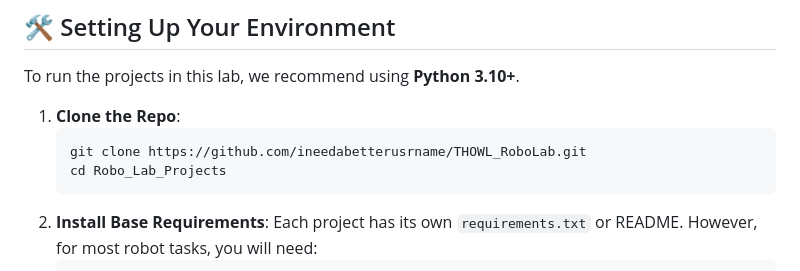
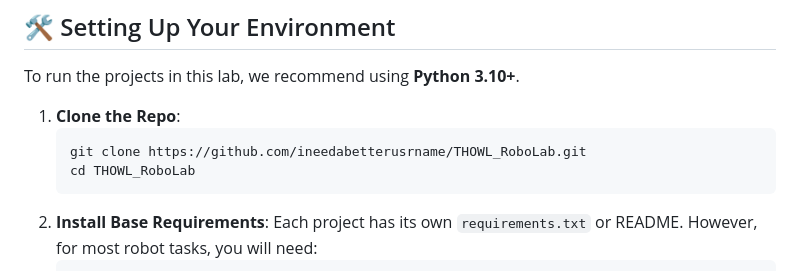
Before and after one commit to ineedabetterusrname/THOWL_RoboLab, a Markdown page: README.md, the part around the change. Rendered like a GitHub page.

Commit message:
Fix clone instructions

````diff
--- a/README.md
+++ b/README.md
@@ -60,7 +60,7 @@ To run the projects in this lab, we recommend using **Python 3.10+**.
 1.  **Clone the Repo**:
     ```bash
     git clone https://github.com/ineedabetterusrname/THOWL_RoboLab.git
-    cd Robo_Lab_Projects
+    cd THOWL_RoboLab
     ```
 2.  **Install Base Requirements**:
     Each project has its own `requirements.txt` or README. However, for most robot tasks, you will need:
````
